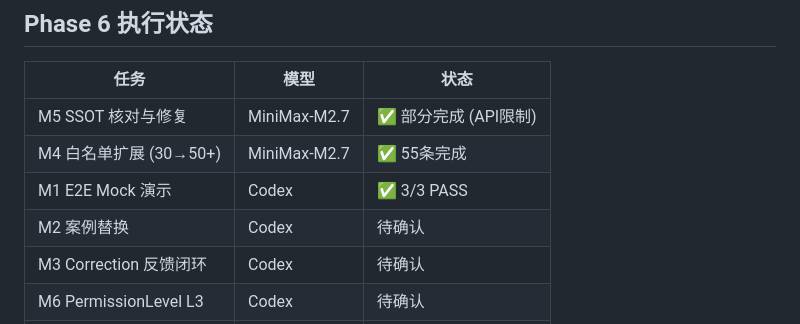
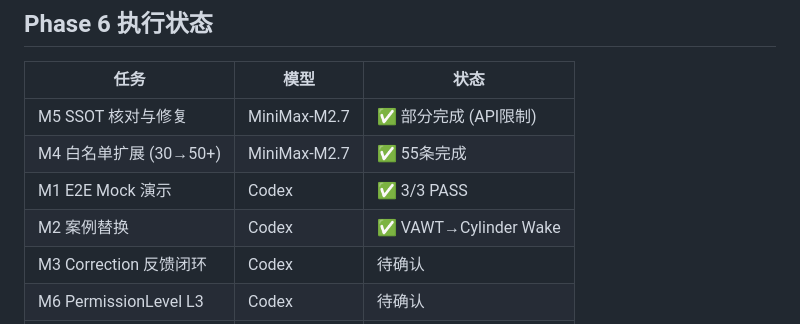
Before and after one commit to kogamishinyajerry-ops/notion-cfd-harness, a Markdown page: Phase6_PLAN.md, the part around the change. Rendered like a GitHub page.

Commit message:
docs: update Phase6_PLAN M2 completion
M2: VAWT → Circular Cylinder Wake (BENCH-04, Williamson 1996)

Co-Authored-By: Claude Opus 4.6 <noreply@anthropic.com>

```diff
--- a/Phase6_PLAN.md
+++ b/Phase6_PLAN.md
@@ -141,7 +141,7 @@ E2E 验证失败时的处理规则：
 | M5 SSOT 核对与修复 | MiniMax-M2.7 | ✅ 部分完成 (API限制) |
 | M4 白名单扩展 (30→50+) | MiniMax-M2.7 | ✅ 55条完成 |
 | M1 E2E Mock 演示 | Codex | ✅ 3/3 PASS |
-| M2 案例替换 | Codex | 待确认 |
+| M2 案例替换 | Codex | ✅ VAWT→Cylinder Wake |
 | M3 Correction 反馈闭环 | Codex | 待确认 |
 | M6 PermissionLevel L3 | Codex | 待确认 |
 | M7 Phase 6 条目 | ✅ 已创建 | ✅ |
```
